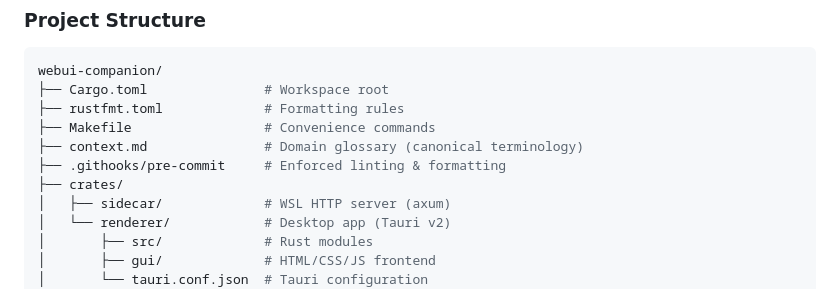
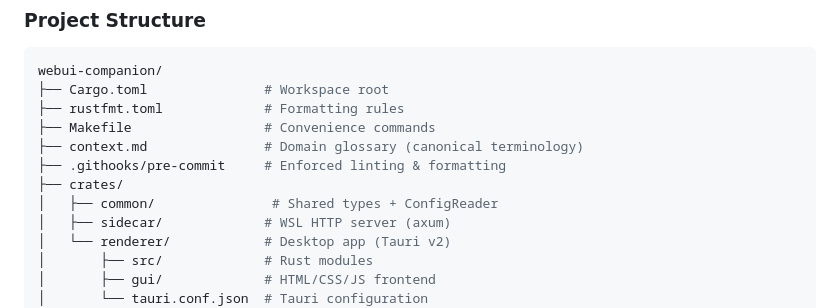
Before and after one commit to latipun7/hermes-webui-companion, a Markdown page: README.md, the part around the change. GitHub-like rendering.

Commit message:
docs: add common crate to context.md, agents.md, and README.md
Add ConfigReader, DataError, and shared types to the domain glossary.
Update project layout trees to include crates/common/.

```diff
--- a/README.md
+++ b/README.md
@@ -132,6 +132,7 @@ webui-companion/
 ├── context.md               # Domain glossary (canonical terminology)
 ├── .githooks/pre-commit     # Enforced linting & formatting
 ├── crates/
+│   ├── common/               # Shared types + ConfigReader
 │   ├── sidecar/             # WSL HTTP server (axum)
 │   └── renderer/            # Desktop app (Tauri v2)
 │       ├── src/             # Rust modules
```
Also changed, not shown: agents.md (+2 -1 lines), context.md (+2 -1 lines).
